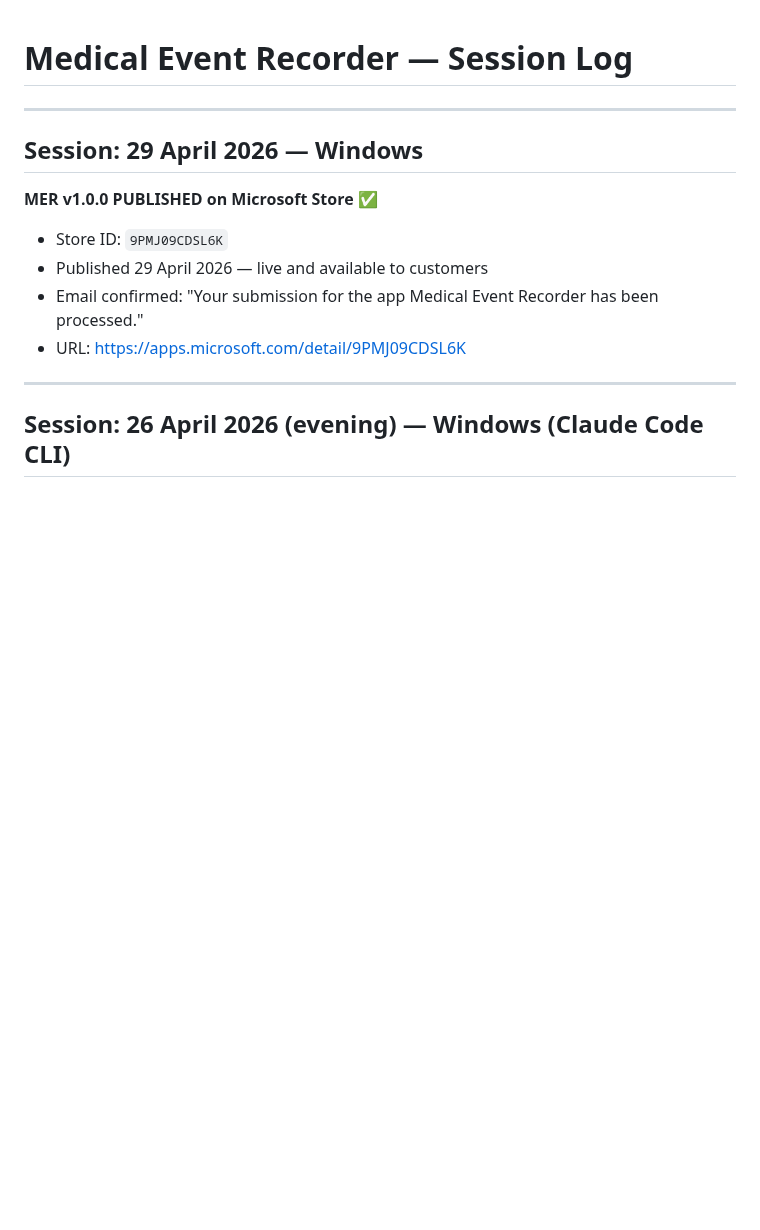
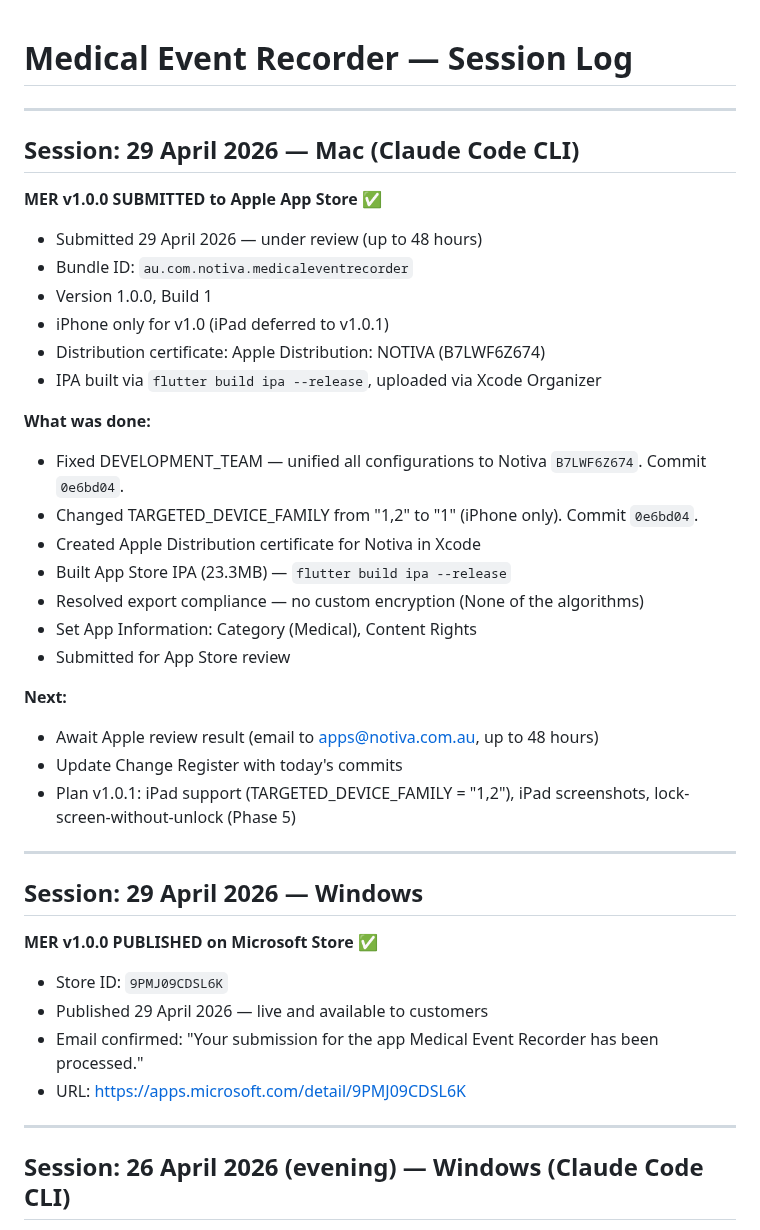
Before and after one commit to AusWazDev/epilepsyrecorder, a Markdown page: STATUS.md, the part around the change. Rendered like a GitHub page; blank space fills up the shorter version.

Commit message:
docs: MER v1.0.0 submitted to Apple App Store 29 Apr 2026
Co-Authored-By: Claude Sonnet 4.6 <noreply@anthropic.com>

```diff
--- a/STATUS.md
+++ b/STATUS.md
@@ -1,4 +1,30 @@
 # Medical Event Recorder — Session Log
+
+---
+
+## Session: 29 April 2026 — Mac (Claude Code CLI)
+
+**MER v1.0.0 SUBMITTED to Apple App Store** ✅
+- Submitted 29 April 2026 — under review (up to 48 hours)
+- Bundle ID: `au.com.notiva.medicaleventrecorder`
+- Version 1.0.0, Build 1
+- iPhone only for v1.0 (iPad deferred to v1.0.1)
+- Distribution certificate: Apple Distribution: NOTIVA (B7LWF6Z674)
+- IPA built via `flutter build ipa --release`, uploaded via Xcode Organizer
+
+**What was done:**
+- Fixed DEVELOPMENT_TEAM — unified all configurations to Notiva `B7LWF6Z674`. Commit `0e6bd04`.
+- Changed TARGETED_DEVICE_FAMILY from "1,2" to "1" (iPhone only). Commit `0e6bd04`.
+- Created Apple Distribution certificate for Notiva in Xcode
+- Built App Store IPA (23.3MB) — `flutter build ipa --release`
+- Resolved export compliance — no custom encryption (None of the algorithms)
+- Set App Information: Category (Medical), Content Rights
+- Submitted for App Store review
+
+**Next:**
+- Await Apple review result (email to apps@notiva.com.au, up to 48 hours)
+- Update Change Register with today's commits
+- Plan v1.0.1: iPad support (TARGETED_DEVICE_FAMILY = "1,2"), iPad screenshots, lock-screen-without-unlock (Phase 5)
 
 ---
 
```
